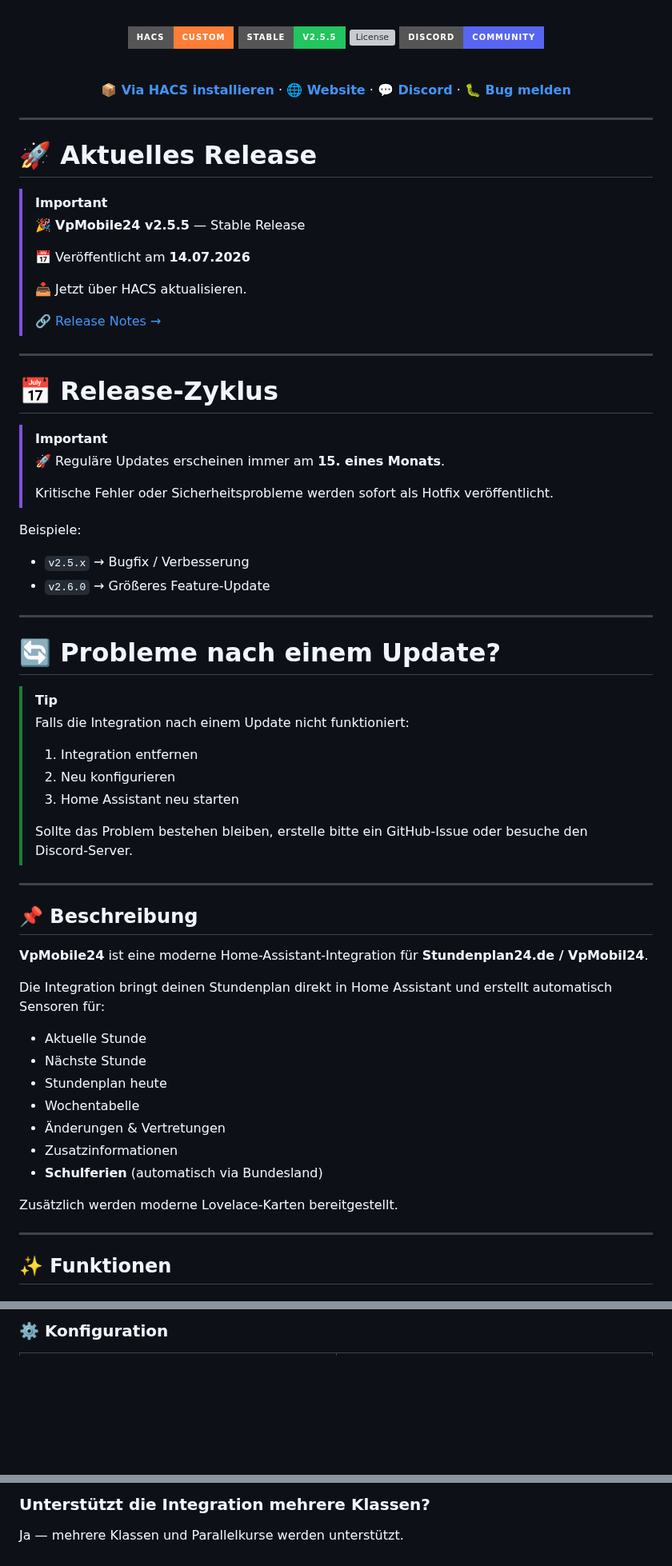
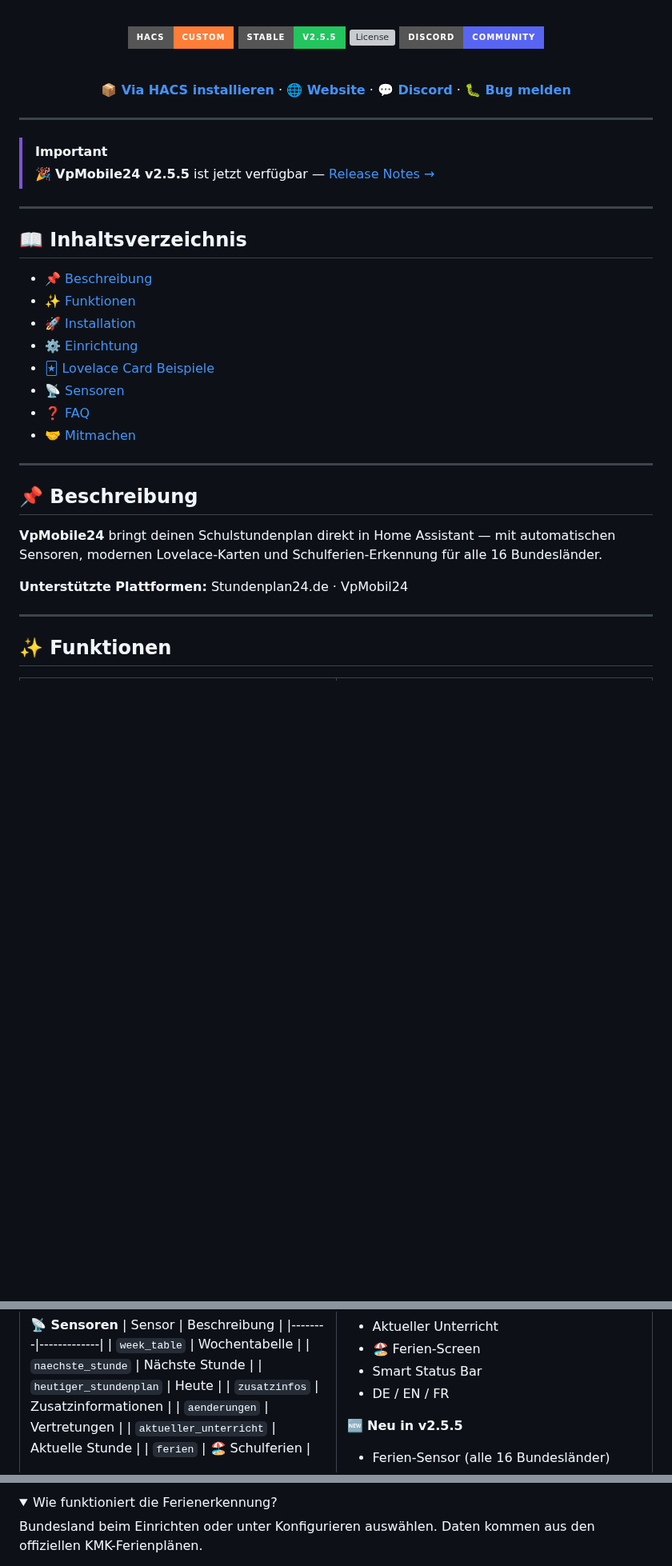
Before and after one commit to Maximilian-Andrew-Kluge/VpMobile24, a Markdown page: README.md, 3 parts joined by grey strips. Shown at 80% size. Rendered like a GitHub page; folded sections open; badges without logos; blank space fills up the shorter version; grey boxes are pictures that could not be loaded.

Commit message:
docs: restructure README with TOC, collapsible FAQ, two-column layout, cleaner sections

```diff
--- a/README.md
+++ b/README.md
@@ -25,64 +25,29 @@
 
 ---
 
-# 🚀 Aktuelles Release
-
 > [!IMPORTANT]
->
-> 🎉 **VpMobile24 v2.5.5** — Stable Release
->
-> 📅 Veröffentlicht am **14.07.2026**
->
-> 📥 Jetzt über HACS aktualisieren.
->
-> 🔗 [Release Notes →](https://github.com/Maximilian-Andrew-Kluge/VpMobile24/releases/latest)
+> 🎉 **VpMobile24 v2.5.5** ist jetzt verfügbar — [Release Notes →](https://github.com/Maximilian-Andrew-Kluge/VpMobile24/releases/latest)
 
 ---
 
-# 📅 Release-Zyklus
+## 📖 Inhaltsverzeichnis
 
-> [!IMPORTANT]
->
-> 🚀 Reguläre Updates erscheinen immer am **15. eines Monats**.
->
-> Kritische Fehler oder Sicherheitsprobleme werden sofort als Hotfix veröffentlicht.
-
-Beispiele:
-
-* `v2.5.x` → Bugfix / Verbesserung
-* `v2.6.0` → Größeres Feature-Update
-
----
-
-# 🔄 Probleme nach einem Update?
-
-> [!TIP]
->
-> Falls die Integration nach einem Update nicht funktioniert:
->
-> 1. Integration entfernen
-> 2. Neu konfigurieren
-> 3. Home Assistant neu starten
->
-> Sollte das Problem bestehen bleiben, erstelle bitte ein GitHub-Issue oder besuche den Discord-Server.
+- [📌 Beschreibung](#-beschreibung)
+- [✨ Funktionen](#-funktionen)
+- [🚀 Installation](#-installation)
+- [⚙️ Einrichtung](#️-einrichtung)
+- [🃏 Lovelace Card Beispiele](#-lovelace-card-beispiele)
+- [📡 Sensoren](#-sensoren)
+- [❓ FAQ](#-faq)
+- [🤝 Mitmachen](#-mitmachen)
 
 ---
 
 ## 📌 Beschreibung
 
-**VpMobile24** ist eine moderne Home-Assistant-Integration für **Stundenplan24.de / VpMobil24**.
+**VpMobile24** bringt deinen Schulstundenplan direkt in Home Assistant — mit automatischen Sensoren, modernen Lovelace-Karten und Schulferien-Erkennung für alle 16 Bundesländer.
 
-Die Integration bringt deinen Stundenplan direkt in Home Assistant und erstellt automatisch Sensoren für:
-
-* Aktuelle Stunde
-* Nächste Stunde
-* Stundenplan heute
-* Wochentabelle
-* Änderungen & Vertretungen
-* Zusatzinformationen
-* **Schulferien** (automatisch via Bundesland)
-
-Zusätzlich werden moderne Lovelace-Karten bereitgestellt.
+**Unterstützte Plattformen:** Stundenplan24.de · VpMobil24
 
 ---
 
@@ -148,3 +59,12 @@ Zusätzlich werden moderne Lovelace-Karten bereitgestellt.
 
-### ⚙️ Konfiguration
+**📡 Sensoren**
+| Sensor | Beschreibung |
+|--------|-------------|
+| `week_table` | Wochentabelle |
+| `naechste_stunde` | Nächste Stunde |
+| `heutiger_stundenplan` | Heute |
+| `zusatzinfos` | Zusatzinformationen |
+| `aenderungen` | Vertretungen |
+| `aktueller_unterricht` | Aktuelle Stunde |
+| `ferien` | 🏖️ Schulferien |
 
@@ -261,5 +181,7 @@ Nein — alles über die Home Assistant UI konfigurierbar.
 
-### Unterstützt die Integration mehrere Klassen?
+<details>
+<summary>Wie funktioniert die Ferienerkennung?</summary>
 
-Ja — mehrere Klassen und Parallelkurse werden unterstützt.
+Bundesland beim Einrichten oder unter Konfigurieren auswählen. Daten kommen aus den offiziellen KMK-Ferienplänen.
+</details>
 
```
Also changed, not shown: other parts of README.md (+99 -127 lines).
